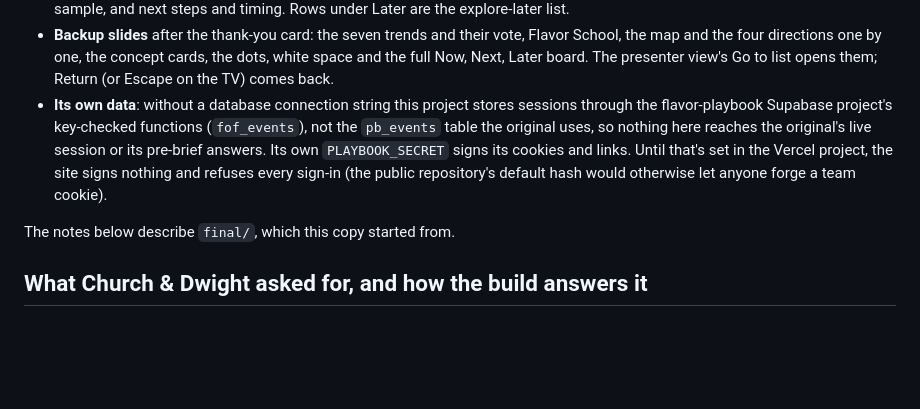
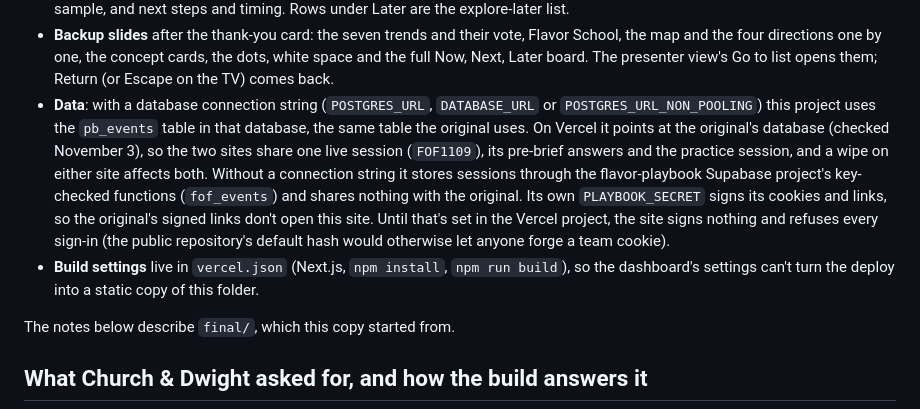
Before and after one commit to WixTheWolf/Therabreath, a Markdown page: simple/README.md, the part around the change. Rendered like a GitHub page; blank space fills up the shorter version.

Commit message:
simple/README: the data note matches what's deployed
On Vercel the project has a database connection string pointing at the original's database, so both sites share the
pb_events table: one live session, its pre-brief answers and the practice session. The note said the data was
separate. It now says when it's shared and when it isn't, and that the build settings live in vercel.json.

Co-Authored-By: Claude Opus 5.5 <noreply@anthropic.com>
Claude-Session: https://claude.ai/code/session_01RPFmpc2AKCAWETY6NcyuKr

```diff
--- a/simple/README.md
+++ b/simple/README.md
@@ -24,11 +24,16 @@ What changed against `final/`:
 - **Backup slides** after the thank-you card: the seven trends and their vote, Flavor School, the map and the four
   directions one by one, the concept cards, the dots, white space and the full Now, Next, Later board. The presenter
   view's Go to list opens them; Return (or Escape on the TV) comes back.
-- **Its own data**: without a database connection string this project stores sessions through the flavor-playbook
-  Supabase project's key-checked functions (`fof_events`), not the `pb_events` table the original uses, so nothing
-  here reaches the original's live session or its pre-brief answers. Its own `PLAYBOOK_SECRET` signs its cookies and
-  links. Until that's set in the Vercel project, the site signs nothing and refuses every sign-in (the public
+- **Data**: with a database connection string (`POSTGRES_URL`, `DATABASE_URL` or `POSTGRES_URL_NON_POOLING`) this
+  project uses the `pb_events` table in that database, the same table the original uses. On Vercel it points at the
+  original's database (checked November 3), so the two sites share one live session (`FOF1109`), its pre-brief answers
+  and the practice session, and a wipe on either site affects both. Without a connection string it stores sessions
+  through the flavor-playbook Supabase project's key-checked functions (`fof_events`) and shares nothing with the
+  original. Its own `PLAYBOOK_SECRET` signs its cookies and links, so the original's signed links don't open this
+  site. Until that's set in the Vercel project, the site signs nothing and refuses every sign-in (the public
   repository's default hash would otherwise let anyone forge a team cookie).
+- **Build settings** live in `vercel.json` (Next.js, `npm install`, `npm run build`), so the dashboard's settings can't
+  turn the deploy into a static copy of this folder.
 
 The notes below describe `final/`, which this copy started from.
 
```
